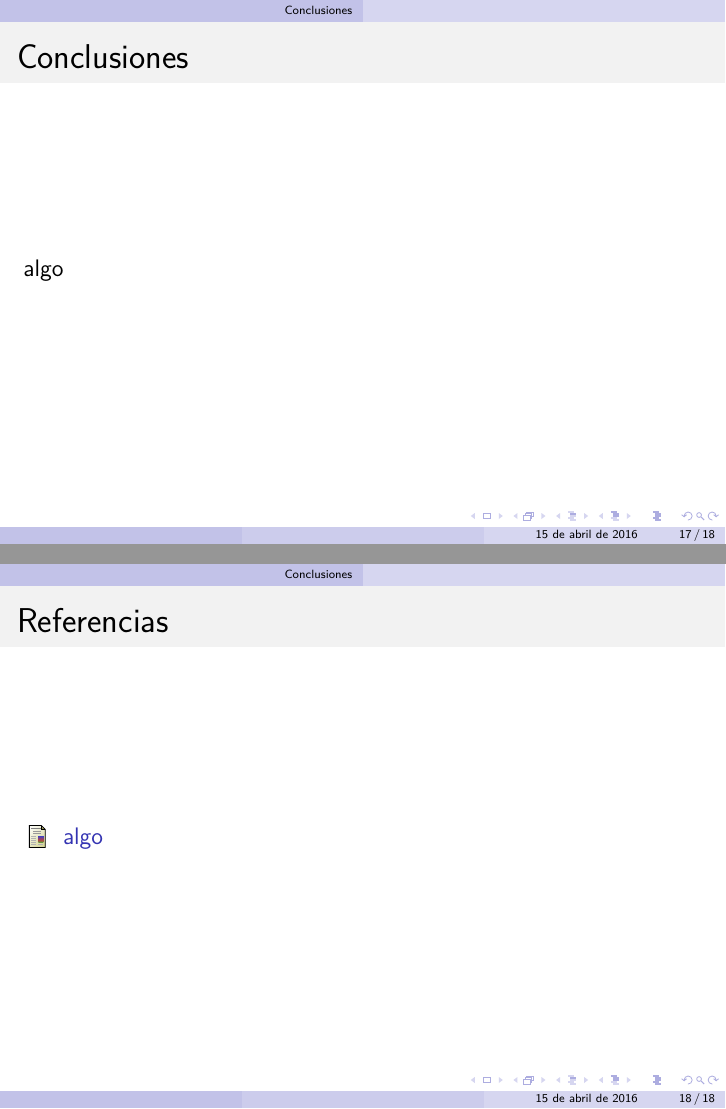
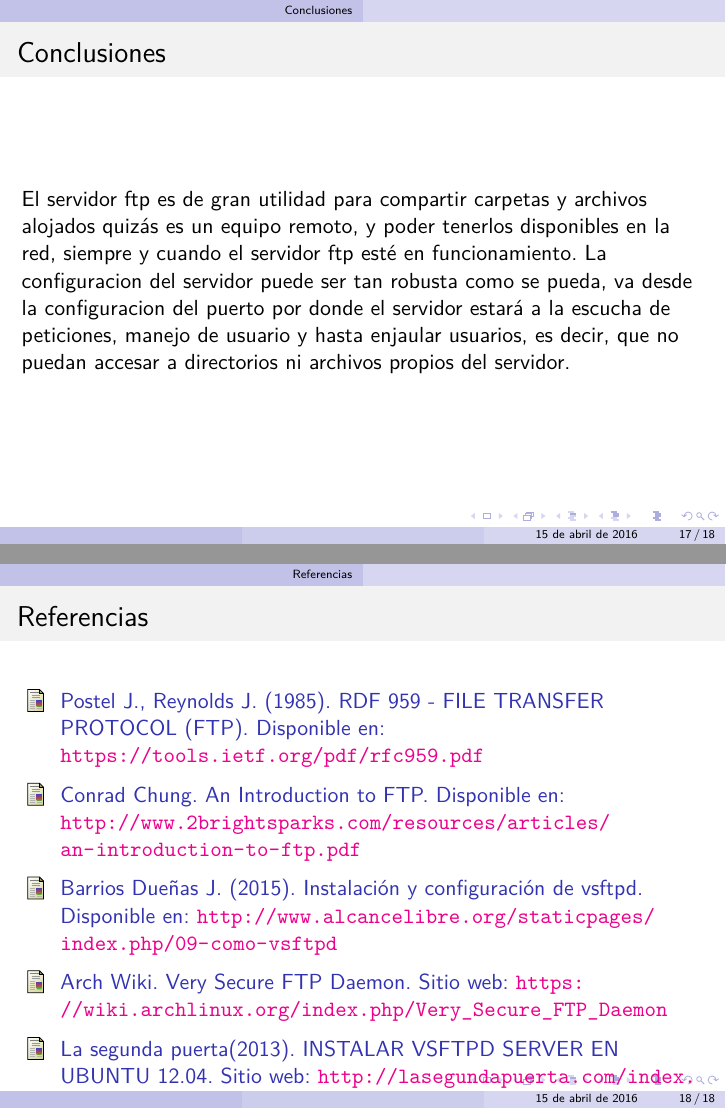
Before and after one commit to Ukok/ServidorFTP, LaTeX slides (presentacion/4CV1_Equipo7_ServidorFTP_Presentacion.tex, which reads presentacion/content/bibliography.tex, presentacion/content/sections.tex): pages 17 and 18 of 18, joined at a grey line. Compiled offline with pdfLaTeX.

Commit message:
Ya merito 2

```diff
--- a/presentacion/4CV1_Equipo7_ServidorFTP_Presentacion.tex
+++ b/presentacion/4CV1_Equipo7_ServidorFTP_Presentacion.tex
@@ -1,5 +1,5 @@
 %%%%%%%%%%%%%%%%%%%%%%%%%%%%%%%%%%%%%%%%%%%%%%%%%%%%%%%%%%%%%%%%%%%%%%%%%%%%%%%%%%%%%%%%%%%%%%%%%%%%%%%%%%%%%%%%%%%%%%%%
-\documentclass[12pt]{beamer}
+\documentclass[11pt]{beamer}
 \usepackage[T1]{fontenc}
 \usepackage[utf8]{inputenc}
 \usepackage{lmodern}
@@ -49,6 +49,7 @@
 
   \include{./content/sections}
 
+  \section{Referencias}
   \begin{frame}{Referencias}
 	  \include{./content/bibliography}
 	\end{frame}
--- a/presentacion/content/bibliography.tex
+++ b/presentacion/content/bibliography.tex
@@ -1,7 +1,16 @@
 \def\bibname{\centerline{Referencias}}
 
 \begin{thebibliography}{99}
-	\bibitem{name-num} algo
+	\bibitem{FTP-01} Postel J., Reynolds J. (1985). RDF 959 - FILE TRANSFER PROTOCOL (FTP). Disponible en: \url{https://tools.ietf.org/pdf/rfc959.pdf}
+	\bibitem{FTP-02} Conrad Chung. An Introduction to FTP. Disponible en: \url{http://www.2brightsparks.com/resources/articles/an-introduction-to-ftp.pdf}
+	\bibitem{VSFTPD-01} Barrios Dueñas J. (2015). Instalación y configuración de vsftpd. Disponible en: \url{http://www.alcancelibre.org/staticpages/index.php/09-como-vsftpd}
+	\bibitem{VSFTPD-02} Arch Wiki. Very Secure FTP Daemon. Sitio web: \url{https://wiki.archlinux.org/index.php/Very_Secure_FTP_Daemon}
+	\bibitem{VSFTPD-03} La segunda puerta(2013). INSTALAR VSFTPD SERVER EN UBUNTU 12.04. Sitio web: \url{http://lasegundapuerta.com/index.php/informatica/linux-y-software-libre/2127-instalar-ftp-server-en-ubuntu-1204.html}
+	\bibitem{VSFTPD-04} Server-world(2015). FTP Server : Vsftpd. Sitio web: \url{http://www.server-world.info/en/note?os=Debian_8&p=ftp}
+	\bibitem{FTPS-01} P. Ford-Hutchinson(2005). RFC 4217 Securing FTP with TLS. Disponible en: \url{https://tools.ietf.org/pdf/rfc4217.pdf}
+	\bibitem{Filezilla-01} Wiki Filezilla. FileZilla Client Tutorial. Sitio web:\url{https://wiki.filezilla-project.org/FileZilla_Client_Tutorial_(en)}
+	%\bibitem{SFTP-01} Red Orbita (2013). Instalar servidor SFTP enjaulado GNU/Linux. Sitio web: \url{http://red-orbita.com/?p=5261}
+	%\bibitem{SFTP-02} Geekland (2015). Crear un servidor SFTP enjaulado. Sitio web: \url{http://geekland.eu/crear-servidor-sftp-enjaulado}
 \end{thebibliography}
 
 \addcontentsline{toc}{section}{Referencias}
--- a/presentacion/content/sections.tex
+++ b/presentacion/content/sections.tex
@@ -88,5 +88,10 @@
 \section{Conclusiones}
   \begin{frame}
     \frametitle{Conclusiones}
-    algo
+    El servidor ftp es de gran utilidad para compartir carpetas y archivos alojados quizás es un equipo remoto, y poder
+    tenerlos disponibles en la red, siempre y cuando el servidor ftp esté en funcionamiento.
+    La configuracion del servidor puede ser tan robusta como se pueda, va desde la configuracion del puerto por donde
+    el servidor estará a la escucha de peticiones, manejo de usuario y hasta enjaular usuarios, es decir, que no puedan
+    accesar a directorios ni archivos propios del servidor.
+
   \end{frame}
```
